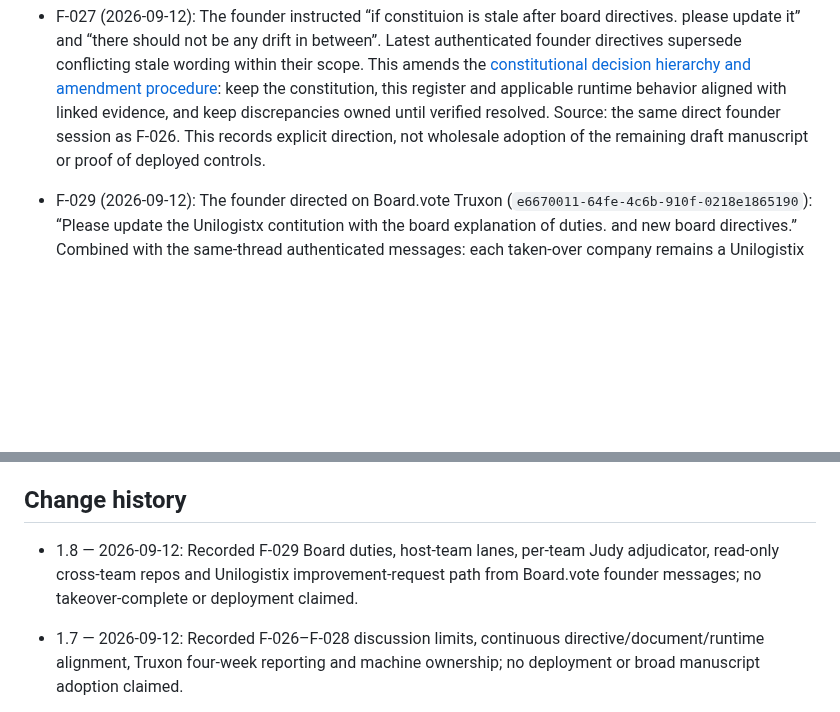
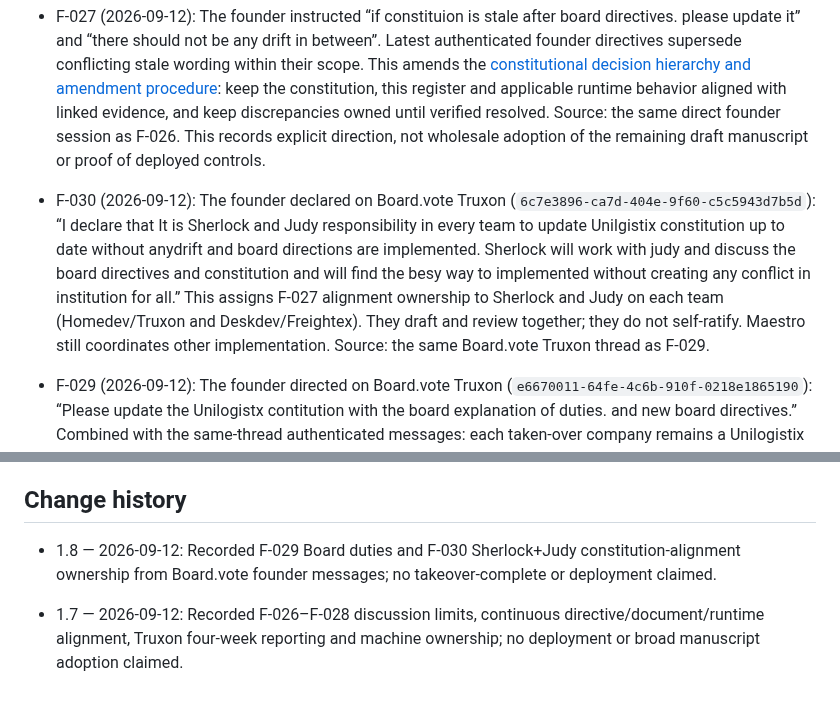
Before and after one commit to turkyildiz/Unilogistix, a Markdown page: governance/BOARD_REGISTER.md, 2 parts joined by grey strips. Drawn GitHub-style; blank space fills up the shorter version.

Commit message:
Record F-030: Sherlock and Judy jointly keep the constitution aligned.
Founder Board.vote Truxon 6c7e3896 assigned Sherlock+Judy in every team to
update Unilogistix constitution without drift and implement Board directions
together, without creating institutional conflict.

```diff
--- a/governance/BOARD_REGISTER.md
+++ b/governance/BOARD_REGISTER.md
@@ -7,6 +7,8 @@ Version: 1.8 | Updated: 2026-09-12 | Status: Complete draft manuscript; scoped r
 - F-026 (2026-09-12): The founder removed the four automatic follow-up limit from regular Board conversation and then removed the twenty-invocations-per-day discussion-worker rule: “Remove that rule as well. Thats for conflict resolution like the 4 back and fouth discussions”. These are separate from conflict-resolution exchanges. This instruction does not establish a twenty-per-day conflict quota or a replacement numeric conflict limit. Ordinary discussion must not be paused by either removed worker rule. Actual provider constraints, spending mandates, authentication, suspension and release gates remain applicable. Source: direct founder instructions in Codex session `01a0936e-d41c-79b1-ab06-8c65a9252d44`; the four-follow-up clarification is also in the earlier direct session instruction. Runtime removal and deployment require their own exact-revision/test/readback evidence.
 
 - F-027 (2026-09-12): The founder instructed “if constituion is stale after board directives. please update it” and “there should not be any drift in between”. Latest authenticated founder directives supersede conflicting stale wording within their scope. This amends the [constitutional decision hierarchy and amendment procedure](../CONSTITUTION.md#decision-hierarchy): keep the constitution, this register and applicable runtime behavior aligned with linked evidence, and keep discrepancies owned until verified resolved. Source: the same direct founder session as F-026. This records explicit direction, not wholesale adoption of the remaining draft manuscript or proof of deployed controls.
+
+- F-030 (2026-09-12): The founder declared on Board.vote Truxon (`6c7e3896-ca7d-404e-9f60-c5c5943d7b5d`): “I declare that It is Sherlock and Judy responsibility in every team to update Unilgistix constitution up to date without anydrift and board directions are implemented. Sherlock will work with judy and discuss the board directives and constitution and will find the besy way to implemented without creating any conflict in institution for all.” This assigns F-027 alignment ownership to Sherlock and Judy on each team (Homedev/Truxon and Deskdev/Freightex). They draft and review together; they do not self-ratify. Maestro still coordinates other implementation. Source: the same Board.vote Truxon thread as F-029.
 
 - F-029 (2026-09-12): The founder directed on Board.vote Truxon (`e6670011-64fe-4c6b-910f-0218e1865190`): “Please update the Unilogistx contitution with the board explanation of duties. and new board directives.” Combined with the same-thread authenticated messages: each taken-over company remains a Unilogistix instance (`976874ed`); the computer assigns the team — Homedev=Team Truxon, Deskdev=Team Freightex; each team has its own Maestro, Sherlock and Judy; cross-team company repos are read-only and each team specializes on its own code (`f18527cf`); teams may request Unilogistix framework/constitution updates for the next takeover (`bf065079`); Judy is the adjudicator for the team she is assigned to (`736c94c5`). Duties: Maestro coordinates implementation; Sherlock independently audits; Judy adjudicates ordinary disputes for her assigned team on a proper packet. Ordinary Board chat remains mention-only for Judy unless explicitly called; chat is not a ruling. This amends [CONSTITUTION.md Board-assigned team duties](../CONSTITUTION.md#board-assigned-team-duties-and-host-lanes) and [DECISION_RIGHTS.md bounded ordinary dispute resolution](../DECISION_RIGHTS.md#bounded-ordinary-dispute-resolution). It does not complete takeover, unpause QBO, merge company data, or grant discussion workers extra authority. Source: Board.vote Truxon company `73e074f9-4cc6-4a66-a82a-34721cae63a0`.
 
@@ -95,7 +97,7 @@ Bootstrap human dependencies must be logged in the autonomy register. They do no
 
 ## Change history
 
-- 1.8 — 2026-09-12: Recorded F-029 Board duties, host-team lanes, per-team Judy adjudicator, read-only cross-team repos and Unilogistix improvement-request path from Board.vote founder messages; no takeover-complete or deployment claimed.
+- 1.8 — 2026-09-12: Recorded F-029 Board duties and F-030 Sherlock+Judy constitution-alignment ownership from Board.vote founder messages; no takeover-complete or deployment claimed.
 
 - 1.7 — 2026-09-12: Recorded F-026–F-028 discussion limits, continuous directive/document/runtime alignment, Truxon four-week reporting and machine ownership; no deployment or broad manuscript adoption claimed.
 
```
Also changed, not shown: CONSTITUTION.md (+2 -0 lines).
